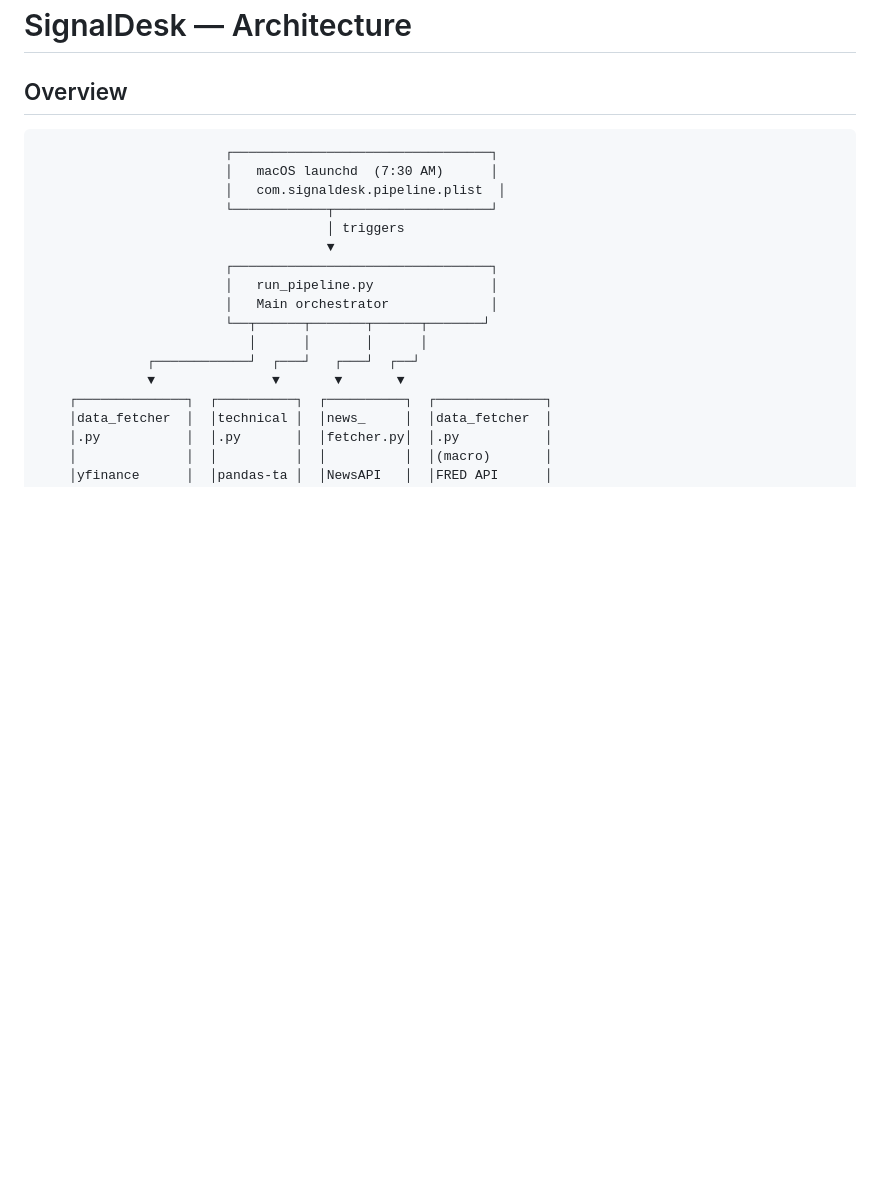
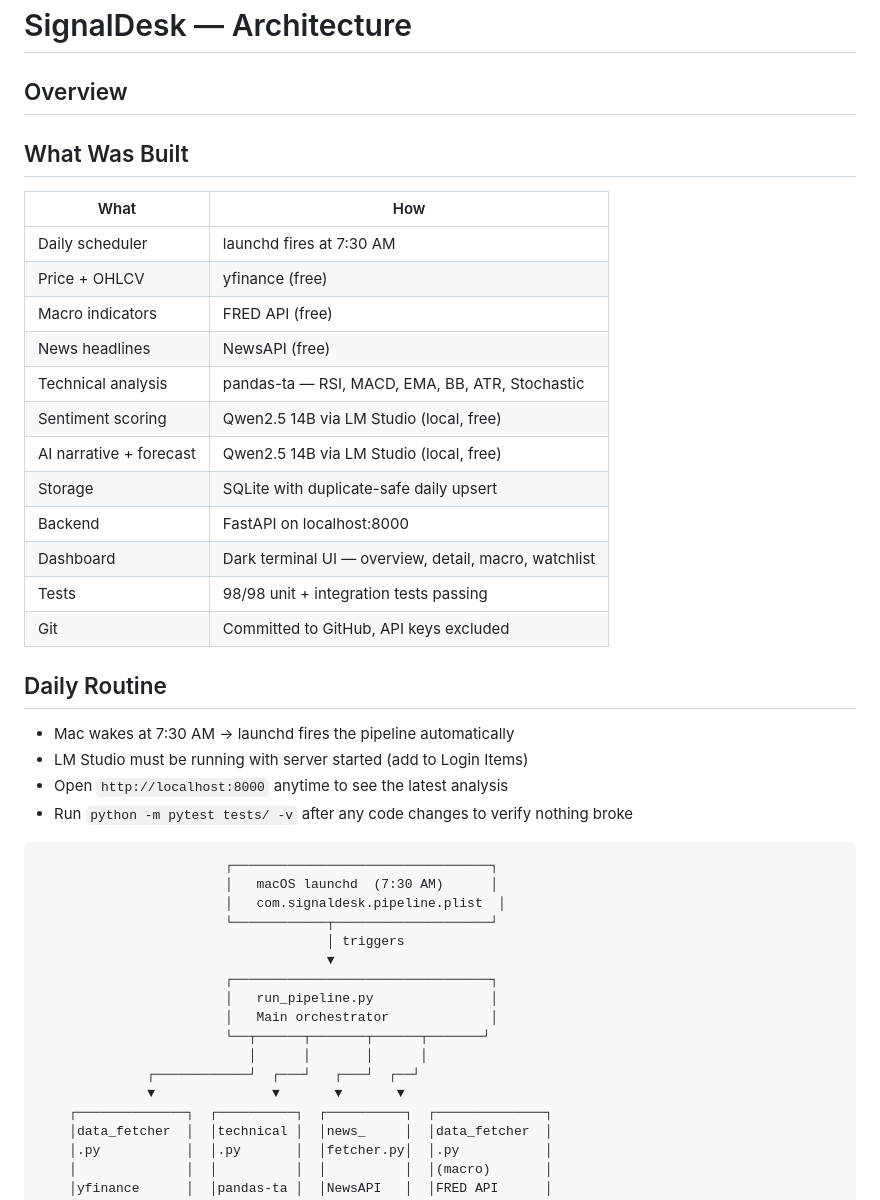
Before and after one commit to emilyg888/signaldesk, a Markdown page: ARCHITECTURE.md, the part around the change. Rendered like a GitHub page; blank space fills up the shorter version.

Commit message:
add overview

````diff
--- a/ARCHITECTURE.md
+++ b/ARCHITECTURE.md
@@ -1,6 +1,29 @@
 # SignalDesk — Architecture
 
 ## Overview
+## What Was Built
+
+| What | How |
+|------|-----|
+| Daily scheduler | launchd fires at 7:30 AM |
+| Price + OHLCV | yfinance (free) |
+| Macro indicators | FRED API (free) |
+| News headlines | NewsAPI (free) |
+| Technical analysis | pandas-ta — RSI, MACD, EMA, BB, ATR, Stochastic |
+| Sentiment scoring | Qwen2.5 14B via LM Studio (local, free) |
+| AI narrative + forecast | Qwen2.5 14B via LM Studio (local, free) |
+| Storage | SQLite with duplicate-safe daily upsert |
+| Backend | FastAPI on localhost:8000 |
+| Dashboard | Dark terminal UI — overview, detail, macro, watchlist |
+| Tests | 98/98 unit + integration tests passing |
+| Git | Committed to GitHub, API keys excluded |
+
+## Daily Routine
+
+- Mac wakes at 7:30 AM → launchd fires the pipeline automatically
+- LM Studio must be running with server started (add to Login Items)
+- Open `http://localhost:8000` anytime to see the latest analysis
+- Run `python -m pytest tests/ -v` after any code changes to verify nothing broke
 
 ```
                         ┌─────────────────────────────────┐
````
